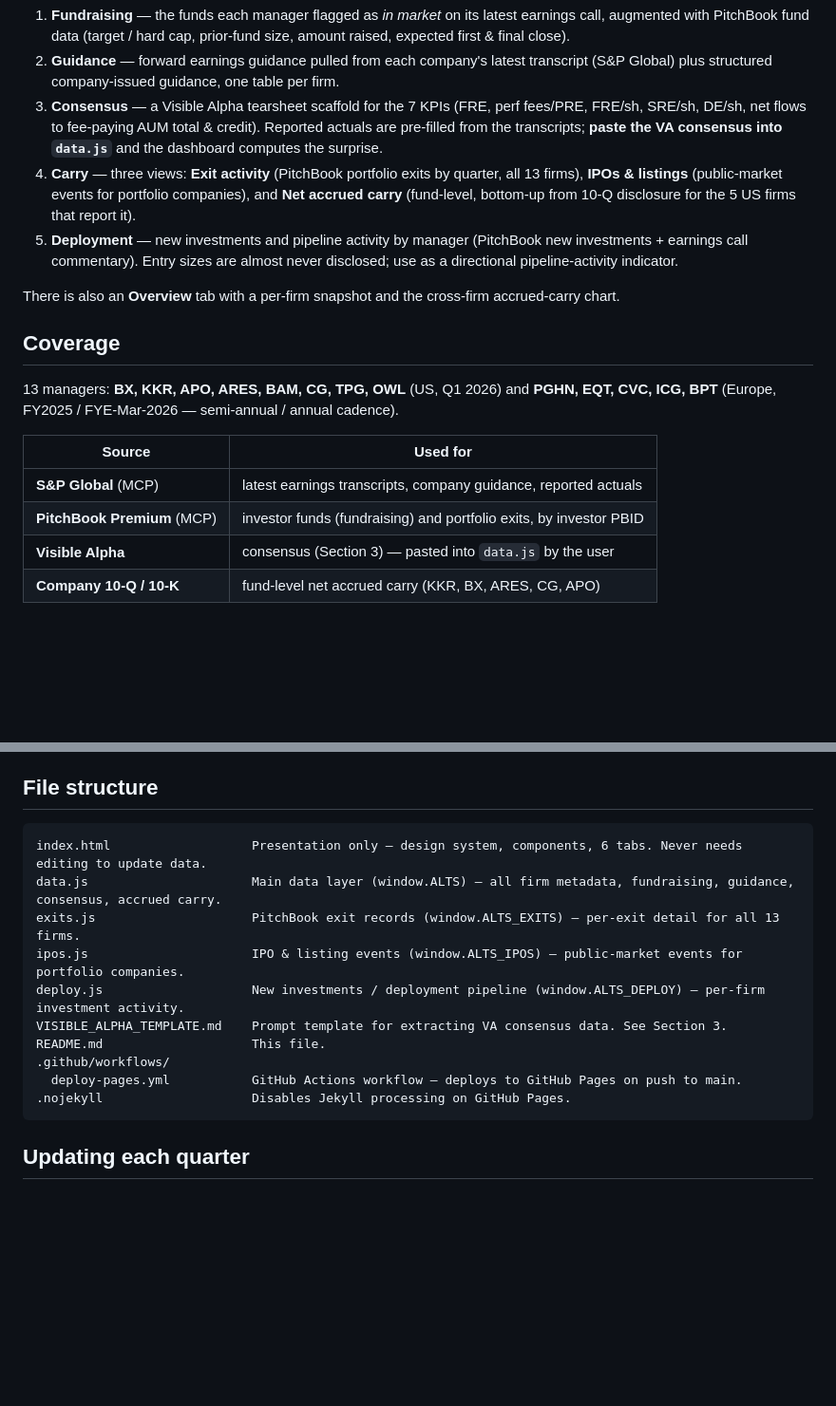
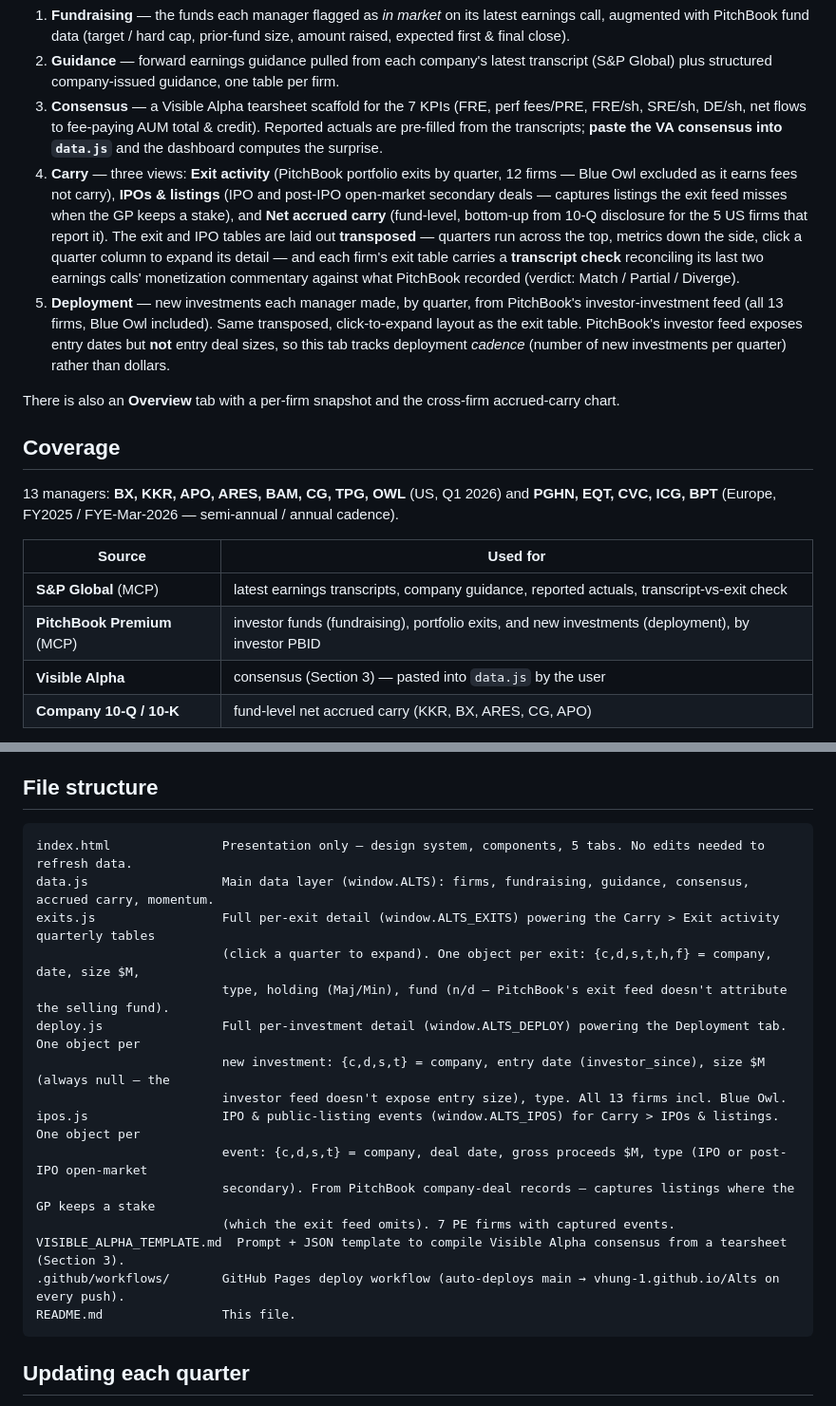
Before and after one commit to vhung-1/Alts, a Markdown page: README.md, 2 parts joined by grey strips. Shown at 95% size. GitHub-like rendering; blank space fills up the shorter version.

Commit message:
Update README.md — IPO tab, Deployment tab, and dashboard enhancements
Co-Authored-By: Claude <noreply@anthropic.com>

````diff
--- a/README.md
+++ b/README.md
@@ -5,8 +5,8 @@ An interactive, single-page dashboard tracking the listed alternative-asset mana
 1. **Fundraising** — the funds each manager flagged as *in market* on its latest earnings call, augmented with PitchBook fund data (target / hard cap, prior-fund size, amount raised, expected first & final close).
 2. **Guidance** — forward earnings guidance pulled from each company's latest transcript (S&P Global) plus structured company-issued guidance, one table per firm.
 3. **Consensus** — a Visible Alpha tearsheet scaffold for the 7 KPIs (FRE, perf fees/PRE, FRE/sh, SRE/sh, DE/sh, net flows to fee-paying AUM total & credit). Reported actuals are pre-filled from the transcripts; **paste the VA consensus into `data.js`** and the dashboard computes the surprise.
-4. **Carry** — three views: **Exit activity** (PitchBook portfolio exits by quarter, all 13 firms), **IPOs & listings** (public-market events for portfolio companies), and **Net accrued carry** (fund-level, bottom-up from 10-Q disclosure for the 5 US firms that report it).
-5. **Deployment** — new investments and pipeline activity by manager (PitchBook new investments + earnings call commentary). Entry sizes are almost never disclosed; use as a directional pipeline-activity indicator.
+4. **Carry** — three views: **Exit activity** (PitchBook portfolio exits by quarter, 12 firms — Blue Owl excluded as it earns fees not carry), **IPOs & listings** (IPO and post-IPO open-market secondary deals — captures listings the exit feed misses when the GP keeps a stake), and **Net accrued carry** (fund-level, bottom-up from 10-Q disclosure for the 5 US firms that report it). The exit and IPO tables are laid out **transposed** — quarters run across the top, metrics down the side, click a quarter column to expand its detail — and each firm's exit table carries a **transcript check** reconciling its last two earnings calls' monetization commentary against what PitchBook recorded (verdict: Match / Partial / Diverge).
+5. **Deployment** — new investments each manager made, by quarter, from PitchBook's investor-investment feed (all 13 firms, Blue Owl included). Same transposed, click-to-expand layout as the exit table. PitchBook's investor feed exposes entry dates but **not** entry deal sizes, so this tab tracks deployment *cadence* (number of new investments per quarter) rather than dollars.
 
 There is also an **Overview** tab with a per-firm snapshot and the cross-firm accrued-carry chart.
 
@@ -16,8 +16,8 @@ There is also an **Overview** tab with a per-firm snapshot and the cross-firm ac
 
 | Source | Used for |
 |---|---|
-| **S&P Global** (MCP) | latest earnings transcripts, company guidance, reported actuals |
-| **PitchBook Premium** (MCP) | investor funds (fundraising) and portfolio exits, by investor PBID |
+| **S&P Global** (MCP) | latest earnings transcripts, company guidance, reported actuals, transcript-vs-exit check |
+| **PitchBook Premium** (MCP) | investor funds (fundraising), portfolio exits, and new investments (deployment), by investor PBID |
 | **Visible Alpha** | consensus (Section 3) — pasted into `data.js` by the user |
 | **Company 10-Q / 10-K** | fund-level net accrued carry (KKR, BX, ARES, CG, APO) |
 
@@ -39,16 +39,21 @@ Or just open `index.html` directly in a browser. **First paint needs network acc
 ## File structure
 
 ```
-index.html                   Presentation only — design system, components, 6 tabs. Never needs editing to update data.
-data.js                      Main data layer (window.ALTS) — all firm metadata, fundraising, guidance, consensus, accrued carry.
-exits.js                     PitchBook exit records (window.ALTS_EXITS) — per-exit detail for all 13 firms.
-ipos.js                      IPO & listing events (window.ALTS_IPOS) — public-market events for portfolio companies.
-deploy.js                    New investments / deployment pipeline (window.ALTS_DEPLOY) — per-firm investment activity.
-VISIBLE_ALPHA_TEMPLATE.md    Prompt template for extracting VA consensus data. See Section 3.
-README.md                    This file.
-.github/workflows/
-  deploy-pages.yml           GitHub Actions workflow — deploys to GitHub Pages on push to main.
-.nojekyll                    Disables Jekyll processing on GitHub Pages.
+index.html               Presentation only — design system, components, 5 tabs. No edits needed to refresh data.
+data.js                  Main data layer (window.ALTS): firms, fundraising, guidance, consensus, accrued carry, momentum.
+exits.js                 Full per-exit detail (window.ALTS_EXITS) powering the Carry > Exit activity quarterly tables
+                         (click a quarter to expand). One object per exit: {c,d,s,t,h,f} = company, date, size $M,
+                         type, holding (Maj/Min), fund (n/d — PitchBook's exit feed doesn't attribute the selling fund).
+deploy.js                Full per-investment detail (window.ALTS_DEPLOY) powering the Deployment tab. One object per
+                         new investment: {c,d,s,t} = company, entry date (investor_since), size $M (always null — the
+                         investor feed doesn't expose entry size), type. All 13 firms incl. Blue Owl.
+ipos.js                  IPO & public-listing events (window.ALTS_IPOS) for Carry > IPOs & listings. One object per
+                         event: {c,d,s,t} = company, deal date, gross proceeds $M, type (IPO or post-IPO open-market
+                         secondary). From PitchBook company-deal records — captures listings where the GP keeps a stake
+                         (which the exit feed omits). 7 PE firms with captured events.
+VISIBLE_ALPHA_TEMPLATE.md  Prompt + JSON template to compile Visible Alpha consensus from a tearsheet (Section 3).
+.github/workflows/       GitHub Pages deploy workflow (auto-deploys main → vhung-1.github.io/Alts on every push).
+README.md                This file.
 ```
 
 ## Updating each quarter
````
Also changed, not shown: other parts of README.md (+28 -0 lines).
